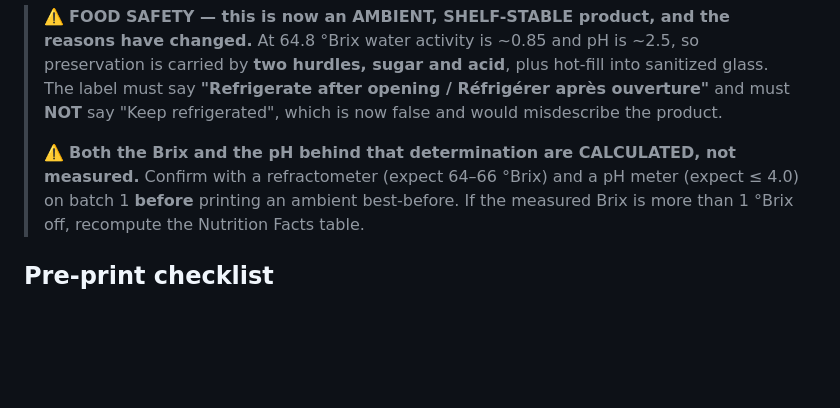
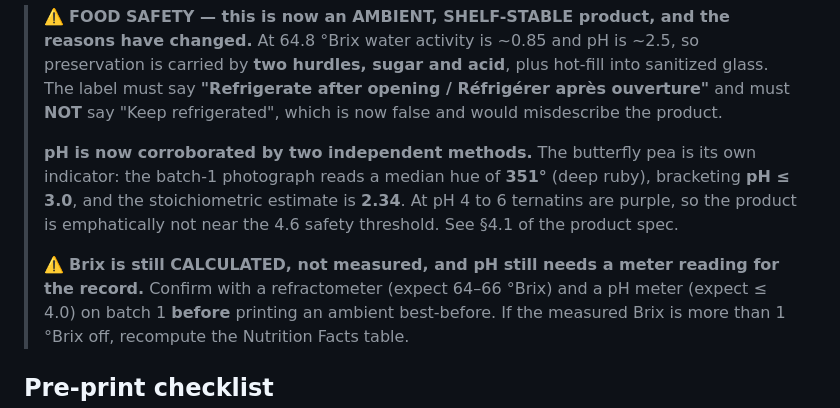
Before and after one commit to DrNelsonJatel/bench-and-bloom, a Markdown page: singlelabel/Label_PrinterSpec_Wrap_uline2026.md, the part around the change. Rendered like a GitHub page; blank space fills up the shorter version.

```diff
--- a/singlelabel/Label_PrinterSpec_Wrap_uline2026.md
+++ b/singlelabel/Label_PrinterSpec_Wrap_uline2026.md
@@ -339,7 +339,12 @@ anywhere above 3 g sugars / 30 mL.**
 > **"Refrigerate after opening / Réfrigérer après ouverture"** and must **NOT** say "Keep
 > refrigerated", which is now false and would misdescribe the product.
 >
-> ⚠️ **Both the Brix and the pH behind that determination are CALCULATED, not measured.** Confirm
+> **pH is now corroborated by two independent methods.** The butterfly pea is its own indicator: the
+> batch-1 photograph reads a median hue of **351°** (deep ruby), bracketing **pH ≤ 3.0**, and the
+> stoichiometric estimate is **2.34**. At pH 4 to 6 ternatins are purple, so the product is
+> emphatically not near the 4.6 safety threshold. See §4.1 of the product spec.
+>
+> ⚠️ **Brix is still CALCULATED, not measured, and pH still needs a meter reading for the record.** Confirm
 > with a refractometer (expect 64–66 °Brix) and a pH meter (expect ≤ 4.0) on batch 1 **before**
 > printing an ambient best-before. If the measured Brix is more than 1 °Brix off, recompute the
 > Nutrition Facts table.
```
Also changed, not shown: JATEL_ProductSpec_v1.0_20260906.md (+43 -2 lines).
